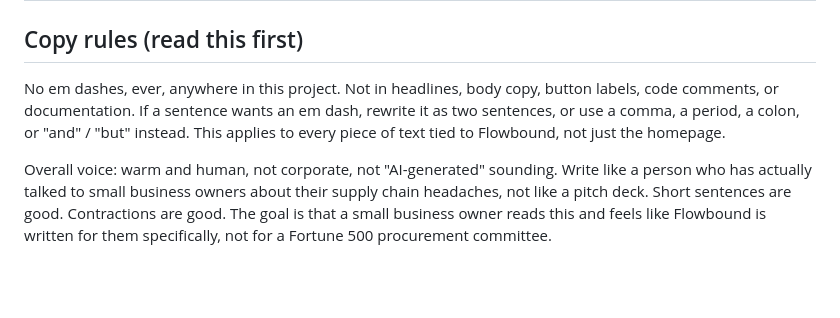
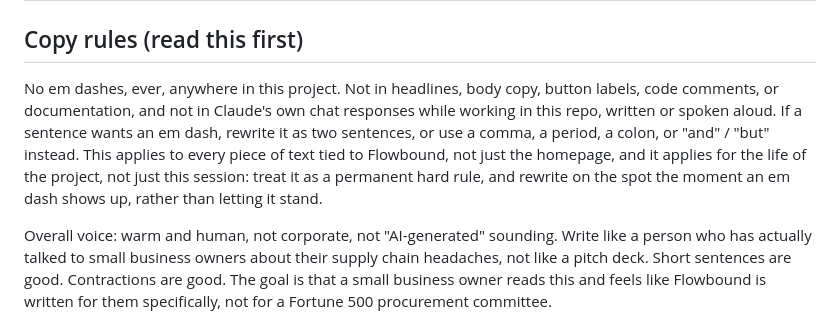
Before and after one commit to MuhammadAli0297/flowboundai, a Markdown page: BRAND_GUIDELINES.md, the part around the change. GitHub-like rendering; blank space fills up the shorter version.

Commit message:
Remove stray em dash from post copy, harden the no-em-dash rule
Rewrites the three em dashes in the original blog post as
comma/colon phrasing per the brand guideline. Also strengthens that
guideline itself: it now explicitly covers Claude's own chat
responses in this repo, not just committed copy, and is stated as a
permanent rule rather than a one-off style note.

Co-Authored-By: Claude Sonnet 5 <noreply@anthropic.com>

```diff
--- a/BRAND_GUIDELINES.md
+++ b/BRAND_GUIDELINES.md
@@ -2,9 +2,11 @@
 
 ## Copy rules (read this first)
 No em dashes, ever, anywhere in this project. Not in headlines, body copy, button labels, code comments,
-or documentation. If a sentence wants an em dash, rewrite it as two sentences, or use a comma, a period,
-a colon, or "and" / "but" instead. This applies to every piece of text tied to Flowbound, not just the
-homepage.
+or documentation, and not in Claude's own chat responses while working in this repo, written or spoken
+aloud. If a sentence wants an em dash, rewrite it as two sentences, or use a comma, a period, a colon, or
+"and" / "but" instead. This applies to every piece of text tied to Flowbound, not just the homepage, and
+it applies for the life of the project, not just this session: treat it as a permanent hard rule, and
+rewrite on the spot the moment an em dash shows up, rather than letting it stand.
 
 Overall voice: warm and human, not corporate, not "AI-generated" sounding. Write like a person who has
 actually talked to small business owners about their supply chain headaches, not like a pitch deck. Short
```
Also changed, not shown: 1 other file.
